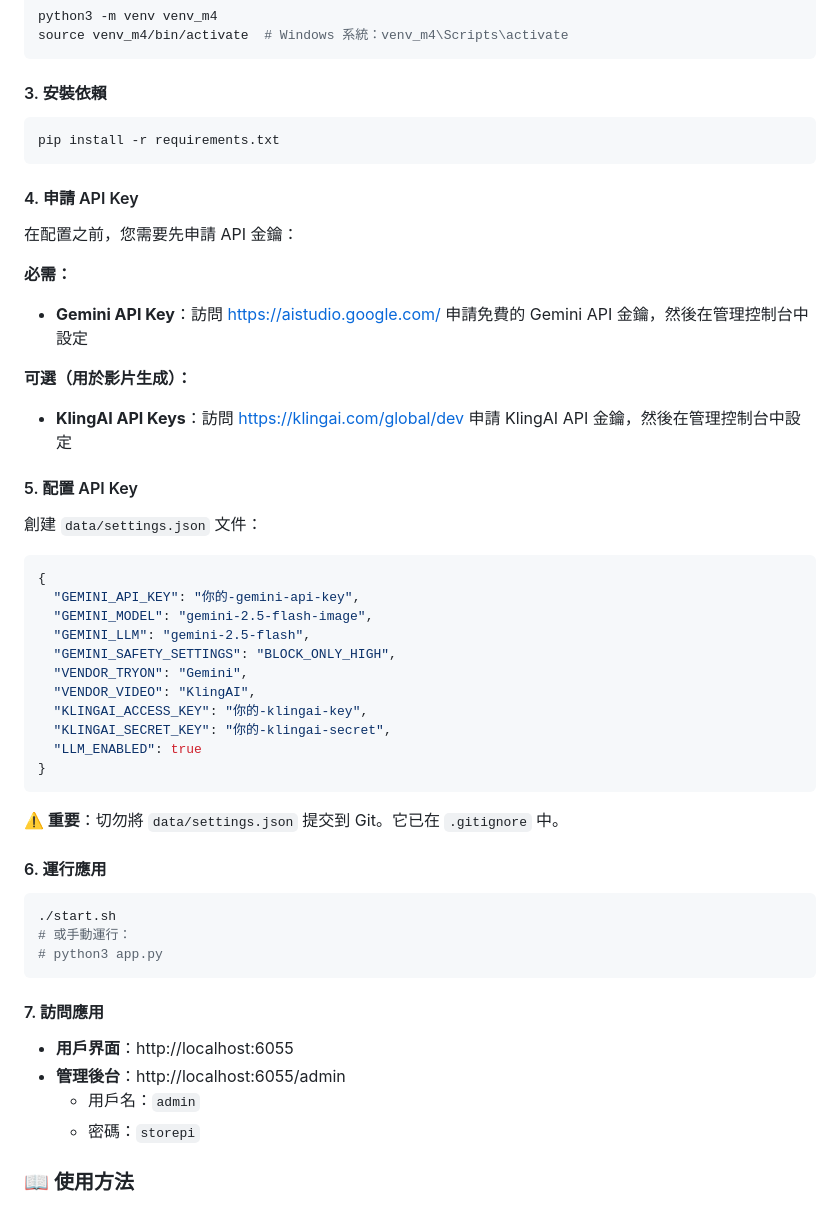
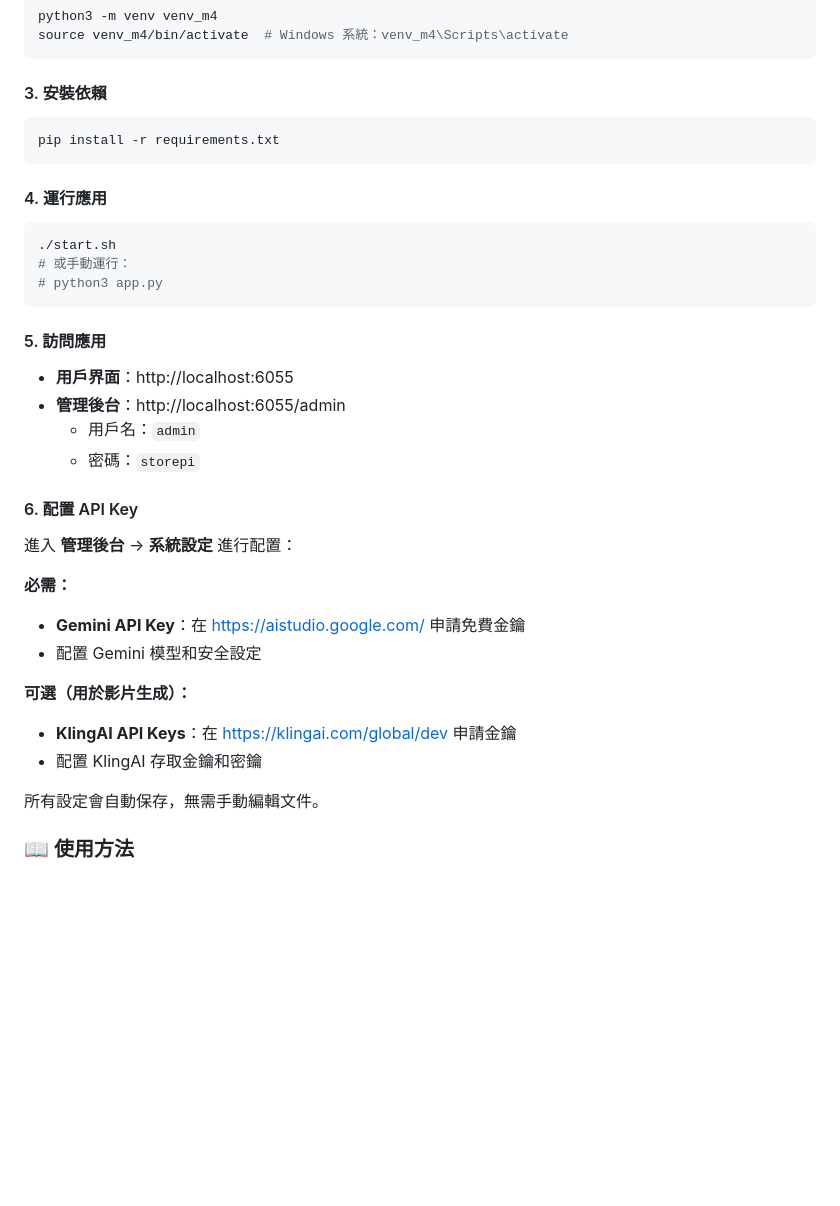
Before and after one commit to ch-neural/AI-Hair-Salon, a Markdown page: README.md, the part around one of its changes. Drawn GitHub-style; blank space fills up the shorter version.

````diff
--- a/README.md
+++ b/README.md
@@ -274,37 +258,7 @@ source venv_m4/bin/activate  # Windows 系統：venv_m4\Scripts\activate
 pip install -r requirements.txt
 ```
 
-#### 4. 申請 API Key
-
-在配置之前，您需要先申請 API 金鑰：
-
-**必需：**
-- **Gemini API Key**：訪問 [https://aistudio.google.com/](https://aistudio.google.com/) 申請免費的 Gemini API 金鑰，然後在管理控制台中設定
-
-**可選（用於影片生成）：**
-- **KlingAI API Keys**：訪問 [https://klingai.com/global/dev](https://klingai.com/global/dev) 申請 KlingAI API 金鑰，然後在管理控制台中設定
-
-#### 5. 配置 API Key
-
-創建 `data/settings.json` 文件：
-
-```json
-{
-  "GEMINI_API_KEY": "你的-gemini-api-key",
-  "GEMINI_MODEL": "gemini-2.5-flash-image",
-  "GEMINI_LLM": "gemini-2.5-flash",
-  "GEMINI_SAFETY_SETTINGS": "BLOCK_ONLY_HIGH",
-  "VENDOR_TRYON": "Gemini",
-  "VENDOR_VIDEO": "KlingAI",
-  "KLINGAI_ACCESS_KEY": "你的-klingai-key",
-  "KLINGAI_SECRET_KEY": "你的-klingai-secret",
-  "LLM_ENABLED": true
-}
-```
-
-**⚠️ 重要**：切勿將 `data/settings.json` 提交到 Git。它已在 `.gitignore` 中。
-
-#### 6. 運行應用
+#### 4. 運行應用
 
 ```bash
 ./start.sh
@@ -312,12 +266,26 @@ pip install -r requirements.txt
 # python3 app.py
 ```
 
-#### 7. 訪問應用
+#### 5. 訪問應用
 
 - **用戶界面**：http://localhost:6055
 - **管理後台**：http://localhost:6055/admin
   - 用戶名：`admin`
   - 密碼：`storepi`
+
+#### 6. 配置 API Key
+
+進入 **管理後台** → **系統設定** 進行配置：
+
+**必需：**
+- **Gemini API Key**：在 [https://aistudio.google.com/](https://aistudio.google.com/) 申請免費金鑰
+- 配置 Gemini 模型和安全設定
+
+**可選（用於影片生成）：**
+- **KlingAI API Keys**：在 [https://klingai.com/global/dev](https://klingai.com/global/dev) 申請金鑰
+- 配置 KlingAI 存取金鑰和密鑰
+
+所有設定會自動保存，無需手動編輯文件。
 
 ### 📖 使用方法
 
````
Also changed, not shown: other parts of README.md (+16 -32 lines).
